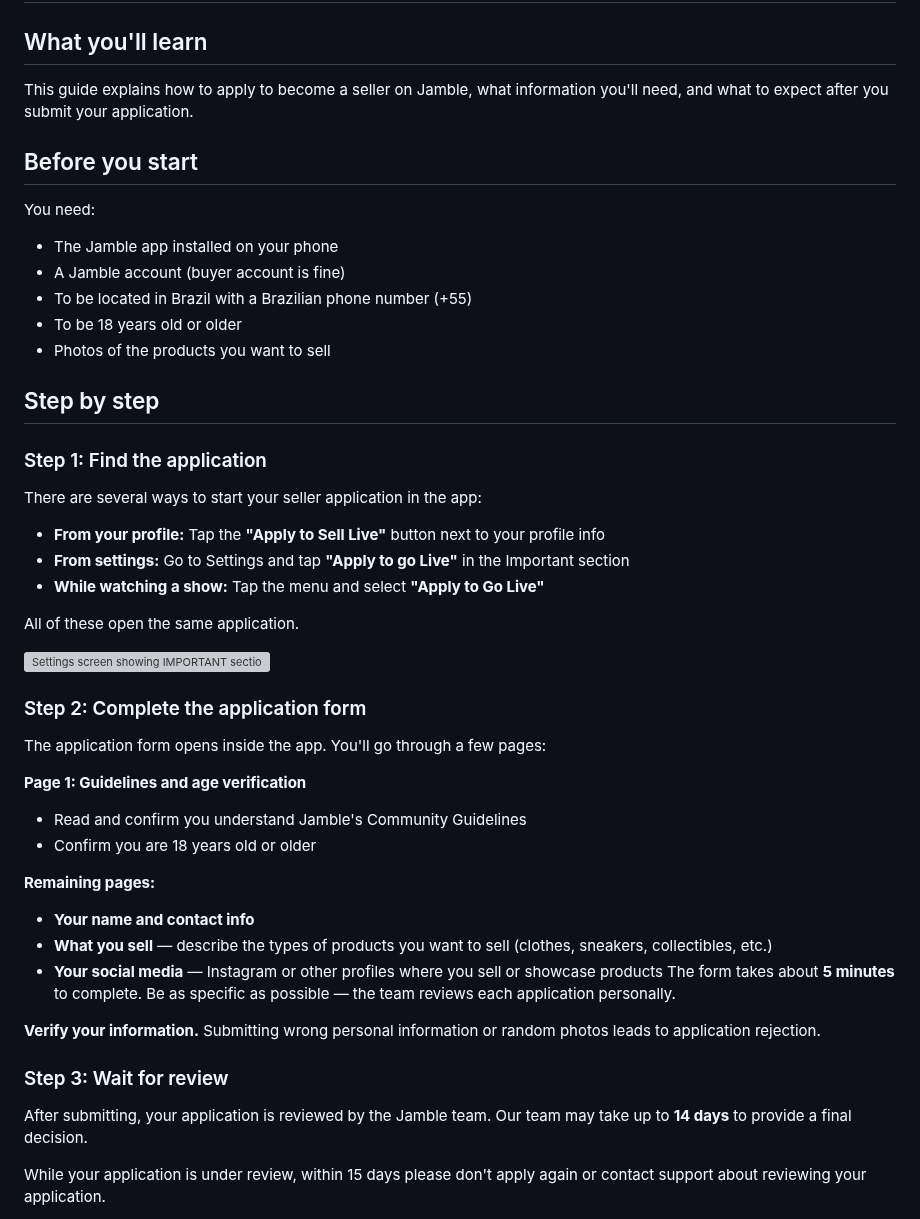
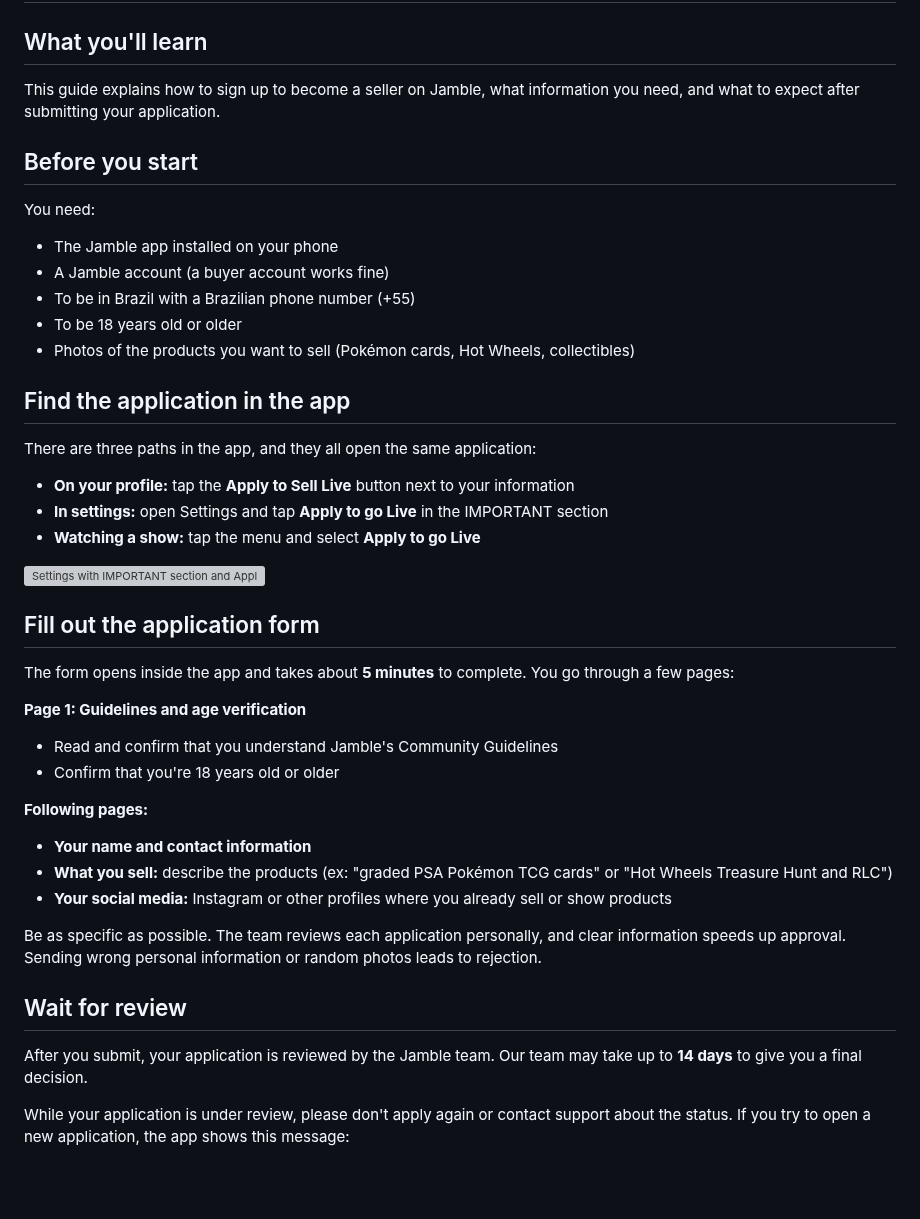
Before and after one commit to Jamble-Live-Shopping/help-center, a Markdown page: articles/apply-to-sell-on-jamble/en.md, the part around one of its changes. Rendered like a GitHub page; blank space fills up the shorter version; grey boxes are pictures that could not be loaded.

```diff
--- a/articles/apply-to-sell-on-jamble/en.md
+++ b/articles/apply-to-sell-on-jamble/en.md
@@ -2,50 +2,45 @@
 
 ## What you'll learn
 
-This guide explains how to apply to become a seller on Jamble, what information you'll need, and what to expect after you submit your application.
+This guide explains how to sign up to become a seller on Jamble, what information you need, and what to expect after submitting your application.
 
 ## Before you start
 
 You need:
 - The Jamble app installed on your phone
-- A Jamble account (buyer account is fine)
-- To be located in Brazil with a Brazilian phone number (+55)
+- A Jamble account (a buyer account works fine)
+- To be in Brazil with a Brazilian phone number (+55)
 - To be 18 years old or older
-- Photos of the products you want to sell
+- Photos of the products you want to sell (Pokémon cards, Hot Wheels, collectibles)
 
-## Step by step
+## Find the application in the app
 
-### Step 1: Find the application
+There are three paths in the app, and they all open the same application:
 
-There are several ways to start your seller application in the app:
+- **On your profile:** tap the **Apply to Sell Live** button next to your information
+- **In settings:** open Settings and tap **Apply to go Live** in the IMPORTANT section
+- **Watching a show:** tap the menu and select **Apply to go Live**
 
-- **From your profile:** Tap the **"Apply to Sell Live"** button next to your profile info
-- **From settings:** Go to Settings and tap **"Apply to go Live"** in the Important section
-- **While watching a show:** Tap the menu and select **"Apply to Go Live"**
+![Settings with IMPORTANT section and Apply to go Live option](https://raw.githubusercontent.com/Jamble-Live-Shopping/help-center/main/assets/mockups/apply-to-sell-on-jamble__settings-apply-to-sell__en.png)
 
-All of these open the same application.
+## Fill out the application form
 
-![Settings screen showing IMPORTANT section with Apply to go Live option and SELL section](./assets/mockups/apply-to-sell-on-jamble__settings-apply-to-sell__en.png)
-
-### Step 2: Complete the application form
-
-The application form opens inside the app. You'll go through a few pages:
+The form opens inside the app and takes about **5 minutes** to complete. You go through a few pages:
 
 **Page 1: Guidelines and age verification**
-- Read and confirm you understand Jamble's Community Guidelines
-- Confirm you are 18 years old or older
+- Read and confirm that you understand Jamble's Community Guidelines
+- Confirm that you're 18 years old or older
 
-**Remaining pages:**
-- **Your name and contact info**
-- **What you sell** — describe the types of products you want to sell (clothes, sneakers, collectibles, etc.)
-- **Your social media** — Instagram or other profiles where you sell or showcase products
-The form takes about **5 minutes** to complete. Be as specific as possible — the team reviews each application personally.
+**Following pages:**
+- **Your name and contact information**
+- **What you sell:** describe the products (ex: "graded PSA Pokémon TCG cards" or "Hot Wheels Treasure Hunt and RLC")
+- **Your social media:** Instagram or other profiles where you already sell or show products
 
-**Verify your information.** Submitting wrong personal information or random photos leads to application rejection.
+Be as specific as possible. The team reviews each application personally, and clear information speeds up approval. Sending wrong personal information or random photos leads to rejection.
 
-### Step 3: Wait for review
+## Wait for review
 
-After submitting, your application is reviewed by the Jamble team. Our team may take up to **14 days** to provide a final decision.
+After you submit, your application is reviewed by the Jamble team. Our team may take up to **14 days** to give you a final decision.
 
-While your application is under review, within 15 days please don't apply again or contact support about reviewing your application.
+While your application is under review, please don't apply again or contact support about the status. If you try to open a new application, the app shows this message:
 
```
Also changed, not shown: other parts of articles/apply-to-sell-on-jamble/en.md (+24 -24 lines), articles/apply-to-sell-on-jamble/pt-br.md (+38 -43 lines), assets/mockups/apply-to-sell-on-jamble__configuracoes-menu__pt-br.png, assets/mockups/apply-to-sell-on-jamble__pending-application__pt-br.png, 6 other files.
